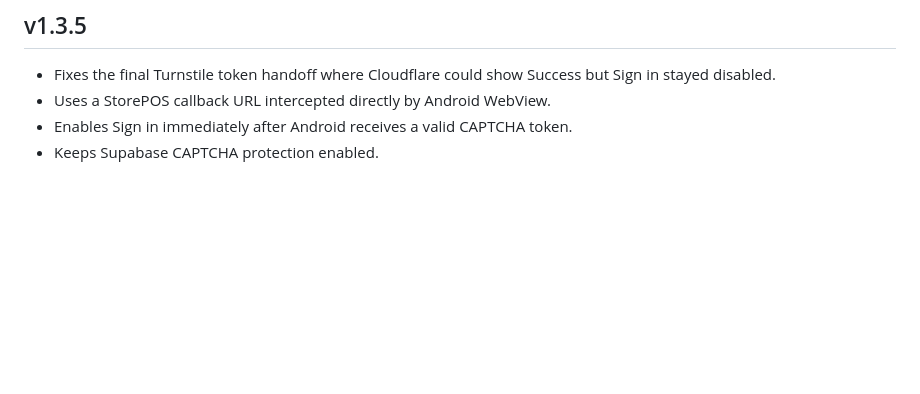
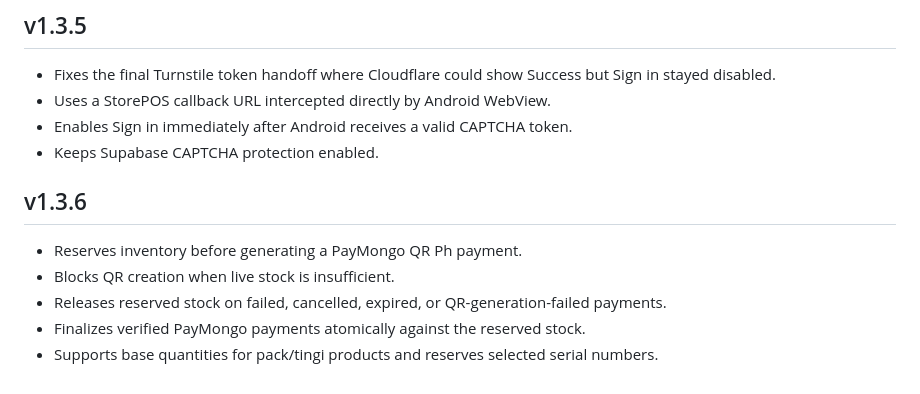
Before and after one commit to markyyy-lolz/StorePOS-Android, a Markdown page: README.md, the part around the change. Drawn GitHub-style; blank space fills up the shorter version.

Commit message:
docs: add StorePOS v1.3.6 PayMongo stock reservation

```diff
--- a/README.md
+++ b/README.md
@@ -78,3 +78,11 @@ StorePOS does not expose MotoPOS motorcycle service/job modules in its retail pl
 - Uses a StorePOS callback URL intercepted directly by Android WebView.
 - Enables Sign in immediately after Android receives a valid CAPTCHA token.
 - Keeps Supabase CAPTCHA protection enabled.
+
+
+## v1.3.6
+- Reserves inventory before generating a PayMongo QR Ph payment.
+- Blocks QR creation when live stock is insufficient.
+- Releases reserved stock on failed, cancelled, expired, or QR-generation-failed payments.
+- Finalizes verified PayMongo payments atomically against the reserved stock.
+- Supports base quantities for pack/tingi products and reserves selected serial numbers.
```
